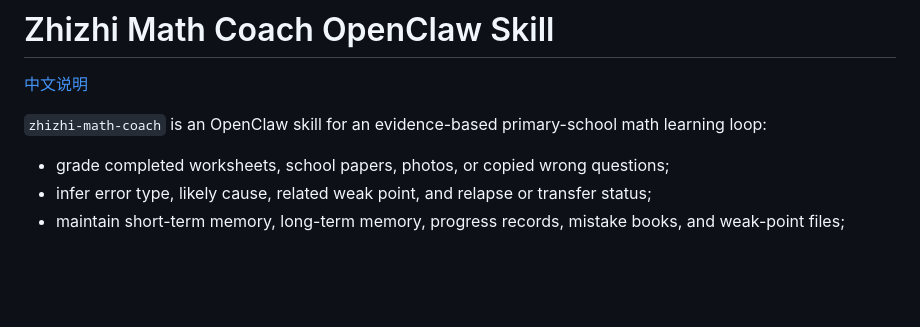
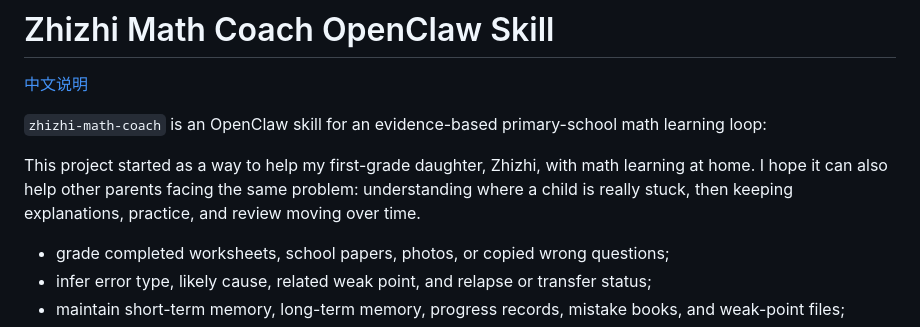
Before and after one commit to linzi007/zhizhi-math-coach-openclaw, a Markdown page: README.md, the part around the change. GitHub-like rendering; blank space fills up the shorter version.

Commit message:
Add project origin note

```diff
--- a/README.md
+++ b/README.md
@@ -3,6 +3,8 @@
 [中文说明](README.zh-CN.md)
 
 `zhizhi-math-coach` is an OpenClaw skill for an evidence-based primary-school math learning loop:
+
+This project started as a way to help my first-grade daughter, Zhizhi, with math learning at home. I hope it can also help other parents facing the same problem: understanding where a child is really stuck, then keeping explanations, practice, and review moving over time.
 
 - grade completed worksheets, school papers, photos, or copied wrong questions;
 - infer error type, likely cause, related weak point, and relapse or transfer status;
```
Also changed, not shown: README.zh-CN.md (+2 -0 lines).
